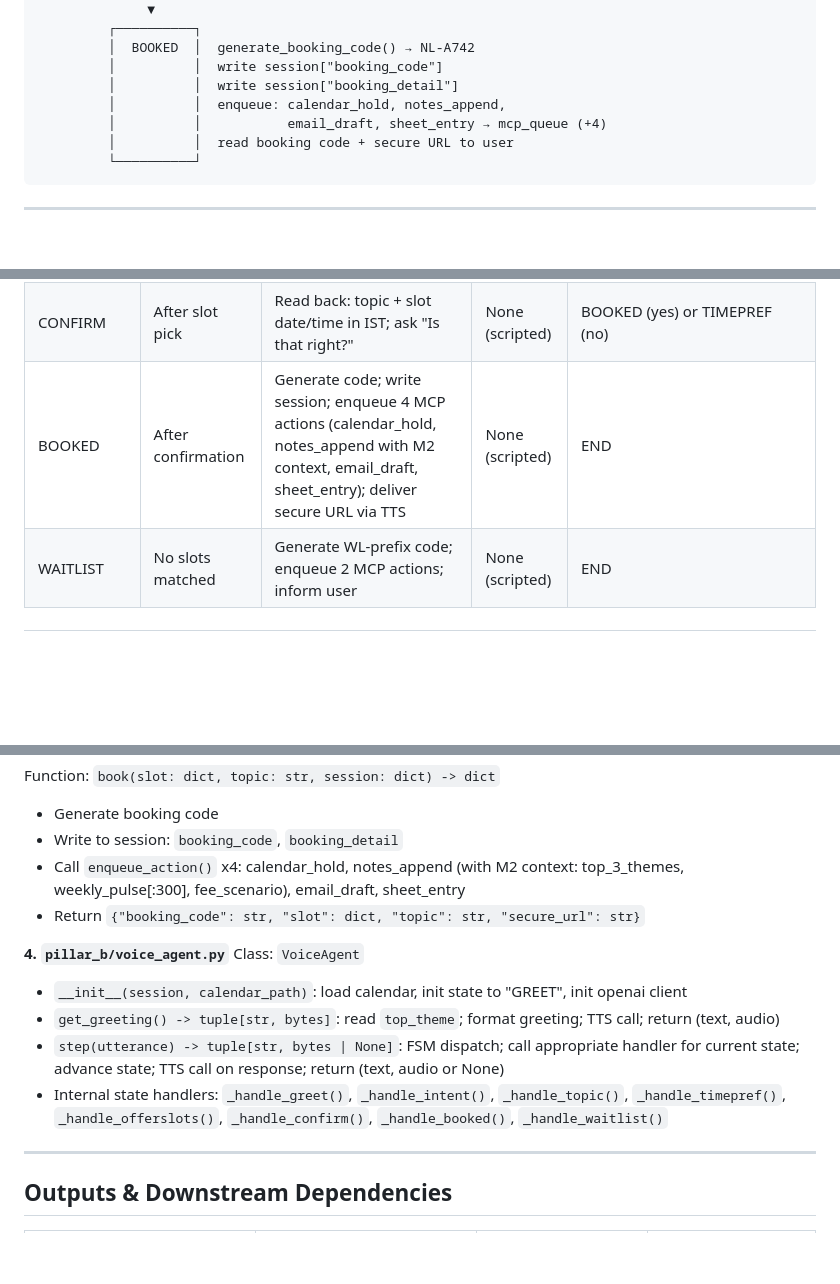
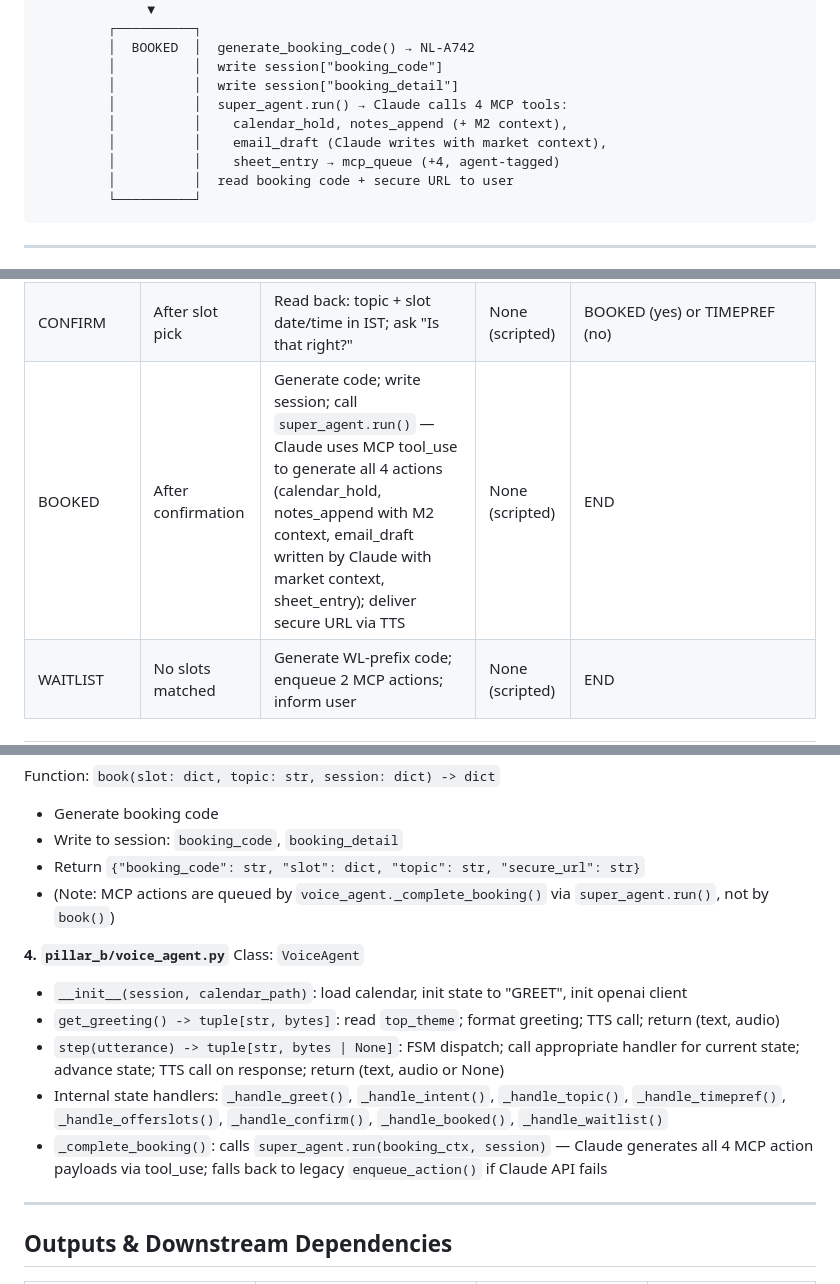
Before and after one commit to manishkumar98/investor-ops-and-intelligence-suite, a Markdown page: phase4_voice_pillar_b/architecture/architecture.md, 3 parts joined by grey strips. GitHub-like rendering; blank space fills up the shorter version.

````diff
--- a/phase4_voice_pillar_b/architecture/architecture.md
+++ b/phase4_voice_pillar_b/architecture/architecture.md
@@ -63,8 +63,10 @@ The agent follows an **8-state Finite State Machine (FSM)** — a predetermined
          │  BOOKED  │  generate_booking_code() → NL-A742
          │          │  write session["booking_code"]
          │          │  write session["booking_detail"]
-         │          │  enqueue: calendar_hold, notes_append,
-         │          │           email_draft, sheet_entry → mcp_queue (+4)
+         │          │  super_agent.run() → Claude calls 4 MCP tools:
+         │          │    calendar_hold, notes_append (+ M2 context),
+         │          │    email_draft (Claude writes with market context),
+         │          │    sheet_entry → mcp_queue (+4, agent-tagged)
          │          │  read booking code + secure URL to user
          └──────────┘
 ```
@@ -153,7 +155,7 @@ For text-mode (no microphone): skip Whisper; user types in `st.text_input()` dir
 | TIMEPREF | After topic confirmed | Parse weekday + AM/PM from utterance using regex | None (regex) | OFFERSLOTS |
 | OFFERSLOTS | After time preference | Filter `mock_calendar.json`; offer best 2 matching slots | None (lookup) | CONFIRM (user picks) or WAITLIST (no match) |
 | CONFIRM | After slot pick | Read back: topic + slot date/time in IST; ask "Is that right?" | None (scripted) | BOOKED (yes) or TIMEPREF (no) |
-| BOOKED | After confirmation | Generate code; write session; enqueue 4 MCP actions (calendar_hold, notes_append with M2 context, email_draft, sheet_entry); deliver secure URL via TTS | None (scripted) | END |
+| BOOKED | After confirmation | Generate code; write session; call `super_agent.run()` — Claude uses MCP tool_use to generate all 4 actions (calendar_hold, notes_append with M2 context, email_draft written by Claude with market context, sheet_entry); deliver secure URL via TTS | None (scripted) | END |
 | WAITLIST | No slots matched | Generate WL-prefix code; enqueue 2 MCP actions; inform user | None (scripted) | END |
 
 ---
@@ -310,8 +312,8 @@ Function: `match_slots(calendar: list[dict], day_pref: str | None, period: str |
 Function: `book(slot: dict, topic: str, session: dict) -> dict`
 - Generate booking code
 - Write to session: `booking_code`, `booking_detail`
-- Call `enqueue_action()` x4: calendar_hold, notes_append (with M2 context: top_3_themes, weekly_pulse[:300], fee_scenario), email_draft, sheet_entry
 - Return `{"booking_code": str, "slot": dict, "topic": str, "secure_url": str}`
+- (Note: MCP actions are queued by `voice_agent._complete_booking()` via `super_agent.run()`, not by `book()`)
 
 **4. `pillar_b/voice_agent.py`**
 Class: `VoiceAgent`
@@ -319,6 +321,7 @@ Class: `VoiceAgent`
 - `get_greeting() -> tuple[str, bytes]`: read `top_theme`; format greeting; TTS call; return (text, audio)
 - `step(utterance) -> tuple[str, bytes | None]`: FSM dispatch; call appropriate handler for current state; advance state; TTS call on response; return (text, audio or None)
 - Internal state handlers: `_handle_greet()`, `_handle_intent()`, `_handle_topic()`, `_handle_timepref()`, `_handle_offerslots()`, `_handle_confirm()`, `_handle_booked()`, `_handle_waitlist()`
+- `_complete_booking()`: calls `super_agent.run(booking_ctx, session)` — Claude generates all 4 MCP action payloads via tool_use; falls back to legacy `enqueue_action()` if Claude API fails
 
 ---
 
````
Also changed, not shown: phase7_pillar_c_hitl/architecture/architecture.md (+76 -56 lines).
